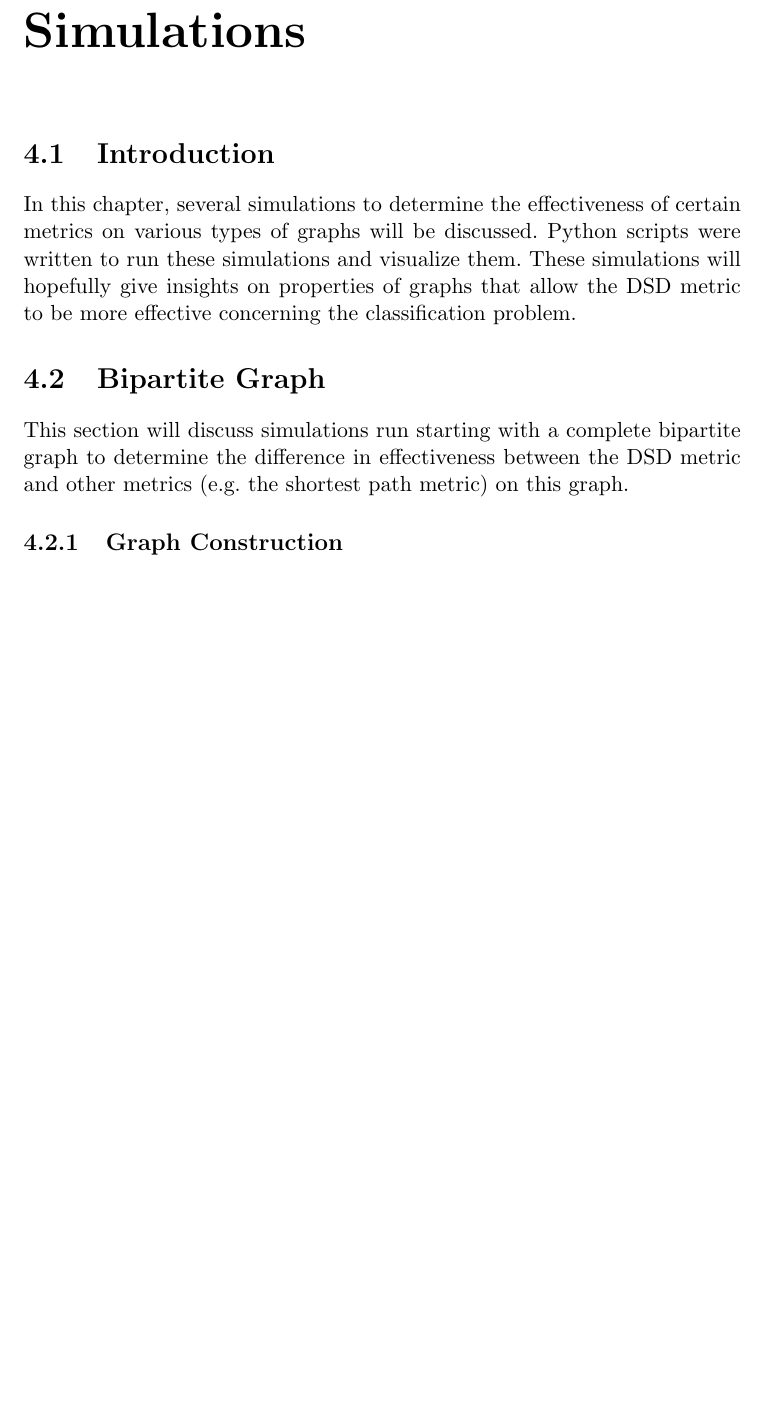
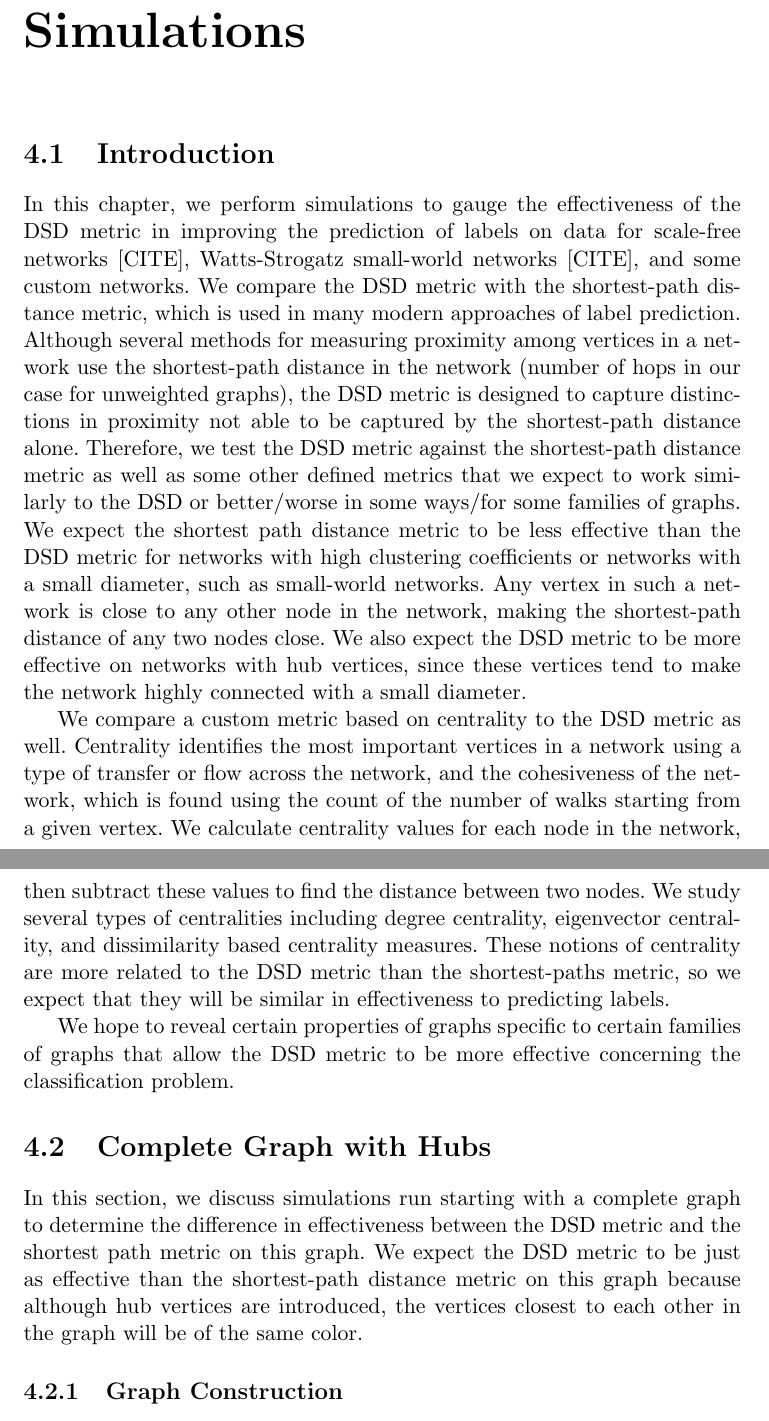
Before and after one commit to jepugs/mqp-latex, a LaTeX thesis (Main.tex, which reads src/simulations.tex): part of page 11 of 13 before the commit and two parts of pages 11 and 12 of 14 after it, the two joined at a grey line, cut so that both start at the same text, the shorter picture padded with empty space. Compiled offline with pdfLaTeX.

Commit message:
Add introduction, and intro to complete hubs section
Need to finish up after the complete hubs section

```diff
--- a/src/simulations.tex
+++ b/src/simulations.tex
@@ -1,8 +1,13 @@
 \section{Introduction}
-In this chapter, several simulations to determine the effectiveness of certain metrics on various types of graphs will be discussed. Python scripts were written to run these simulations and visualize them. These simulations will hopefully give insights on properties of graphs that allow the DSD metric to be more effective concerning the classification problem.
+In this chapter, we perform simulations to gauge the effectiveness of the DSD metric in improving the prediction of labels on data for scale-free networks [CITE], Watts-Strogatz small-world networks [CITE], and some custom networks. We compare the DSD metric with the shortest-path distance metric, which is used in many modern approaches of label prediction. Although several methods for measuring proximity among vertices in a network use the shortest-path distance in the network (number of hops in our case for unweighted graphs), the DSD metric is designed to capture distinctions in proximity not able to be captured by the shortest-path distance alone. Therefore, we test the DSD metric against the shortest-path distance metric as well as some other defined metrics that we expect to work similarly to the DSD or better/worse in some ways/for some families of graphs. We expect the shortest path distance metric to be less effective than the DSD metric for networks with high clustering coefficients or networks with a small diameter, such as small-world networks. Any vertex in such a network is close to any other node in the network, making the shortest-path distance of any two nodes close. We also expect the DSD metric to be more effective on networks with hub vertices, since these vertices tend to make the network highly connected with a small diameter.
 
-\section{Bipartite Graph}
-This section will discuss simulations run starting with a complete bipartite graph to determine the difference in effectiveness between the DSD metric and other metrics (e.g. the shortest path metric) on this graph.
+We compare a custom metric based on centrality to the DSD metric as well. Centrality identifies the most important vertices in a network using a type of transfer or flow across the network, and the cohesiveness of the network, which is found using the count of the number of walks starting from a given vertex. We calculate centrality values for each node in the network, then subtract these values to find the distance between two nodes. We study several types of centralities including degree centrality, eigenvector centrality, and dissimilarity based centrality measures. These notions of centrality are more related to the DSD metric than the shortest-paths metric, so we expect that they will be similar in effectiveness to predicting labels.
+
+
+We hope to reveal certain properties of graphs specific to certain families of graphs that allow the DSD metric to be more effective concerning the classification problem.
+
+\section{Complete Graph with Hubs}
+In this section, we discuss simulations run starting with a complete graph to determine the difference in effectiveness between the DSD metric and the shortest path metric on this graph. We expect the DSD metric to be just as effective than the shortest-path distance metric on this graph because although hub vertices are introduced, the vertices closest to each other in the graph will be of the same color.
 
 \subsection{Graph Construction}
 The graph used in the simulations in this section was constructed starting with a $K_{n,m}$ complete bipartite graph. This was done in order to initially label the nodes of the graph in a meaningful manner. All nodes in one set (size n) of the bipartite graph were given the same label, and all nodes not in this set (in the other set of size m) were given a label different from that of the first set.\\
```
